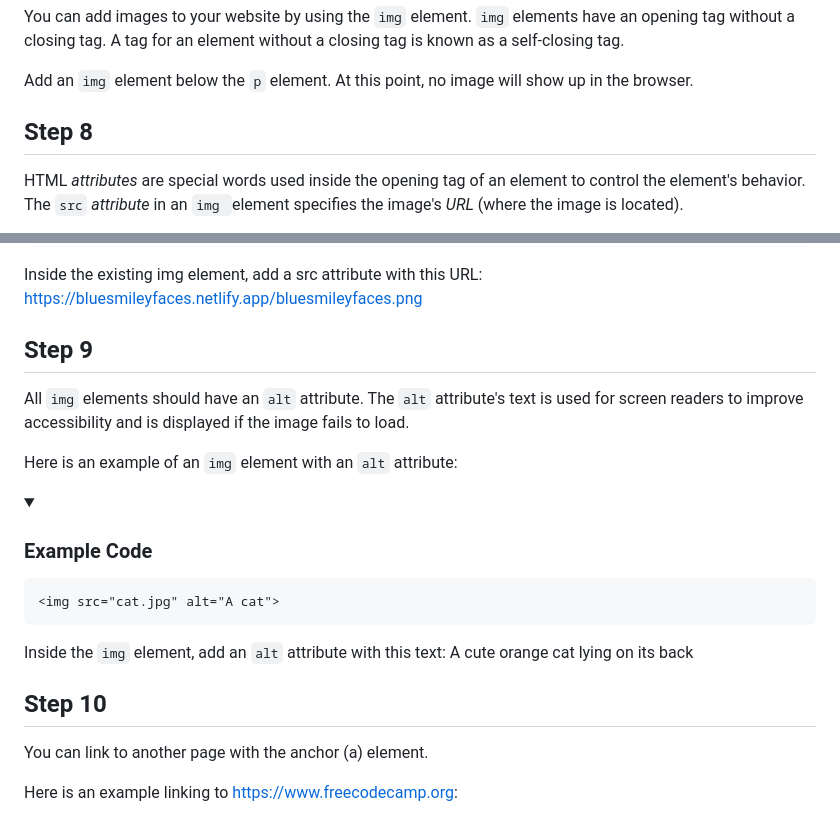
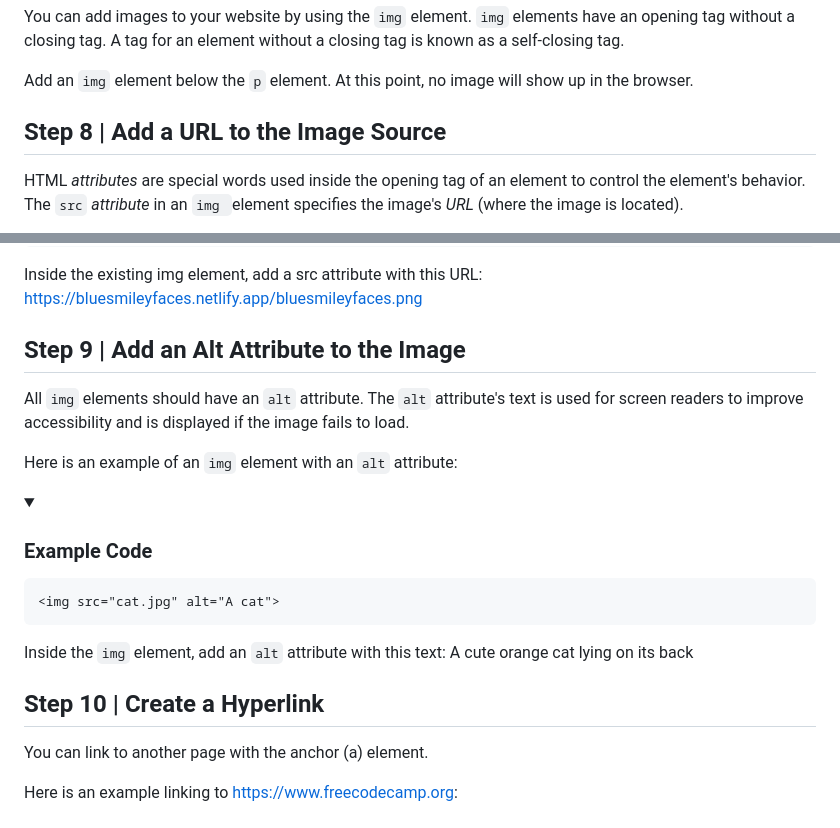
Before and after one commit to egiberne/cat-photo-app, a Markdown page: STEP_BY_STEP.md, 2 parts joined by grey strips. GitHub-like rendering; folded sections open.

Commit message:
## Step 10 | Create a Hyperlink

```diff
--- a/STEP_BY_STEP.md
+++ b/STEP_BY_STEP.md
@@ -111,7 +111,7 @@ You can add images to your website by using the `img` element. `img` elements ha
 
 Add an `img` element below the `p` element. At this point, no image will show up in the browser.
 
-## Step 8
+## Step 8 | Add a URL to the Image Source
 HTML *attributes* are special words used inside the opening tag of an element to control the element's behavior. The `src` *attribute* in an `img `element specifies the image's *URL* (where the image is located).
 
 Here is an example of an img element with a src attribute pointing to the freeCodeCamp logo:
@@ -127,7 +127,7 @@ Here is an example of an img element with a src attribute pointing to the freeCo
 Inside the existing img element, add a src attribute with this URL:
 https://bluesmileyfaces.netlify.app/bluesmileyfaces.png
 
-## Step 9
+## Step 9 | Add an Alt Attribute to the Image
 All `img` elements should have an `alt` attribute. The `alt` attribute's text is used for screen readers to improve accessibility and is displayed if the image fails to load.
 
 Here is an example of an `img` element with an `alt` attribute:
@@ -144,7 +144,7 @@ Inside the `img` element, add an `alt` attribute with this text:
 A cute orange cat lying on its back
 
 
-## Step 10
+## Step 10 | Create a Hyperlink
 You can link to another page with the anchor (a) element.
 
 Here is an example linking to https://www.freecodecamp.org:
```
